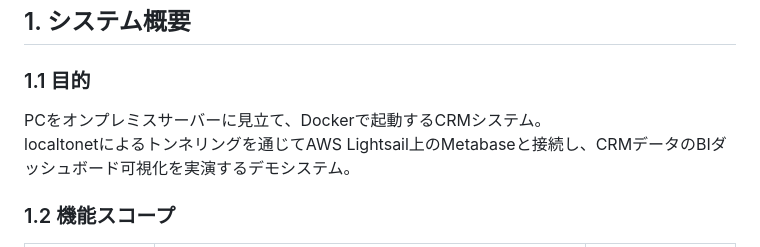
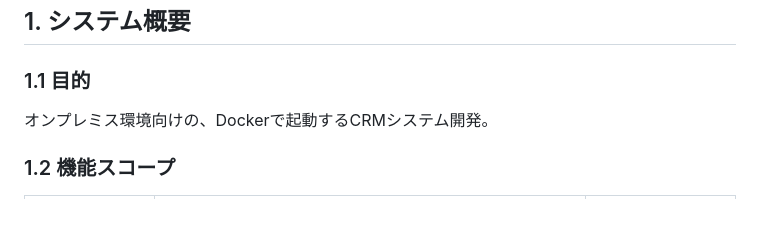
Before and after one commit to kolinz/SpecDrive-CRM, a Markdown page: docs/crm-sdd-spec-v1_2_4.md, the part around the change. Drawn GitHub-style; blank space fills up the shorter version.

```diff
--- a/docs/crm-sdd-spec-v1_2_4.md
+++ b/docs/crm-sdd-spec-v1_2_4.md
@@ -69,8 +69,7 @@
 
 ### 1.1 目的
 
-PCをオンプレミスサーバーに見立て、Dockerで起動するCRMシステム。
-localtonetによるトンネリングを通じてAWS Lightsail上のMetabaseと接続し、CRMデータのBIダッシュボード可視化を実演するデモシステム。
+オンプレミス環境向けの、Dockerで起動するCRMシステム開発。
 
 ### 1.2 機能スコープ
 
```
